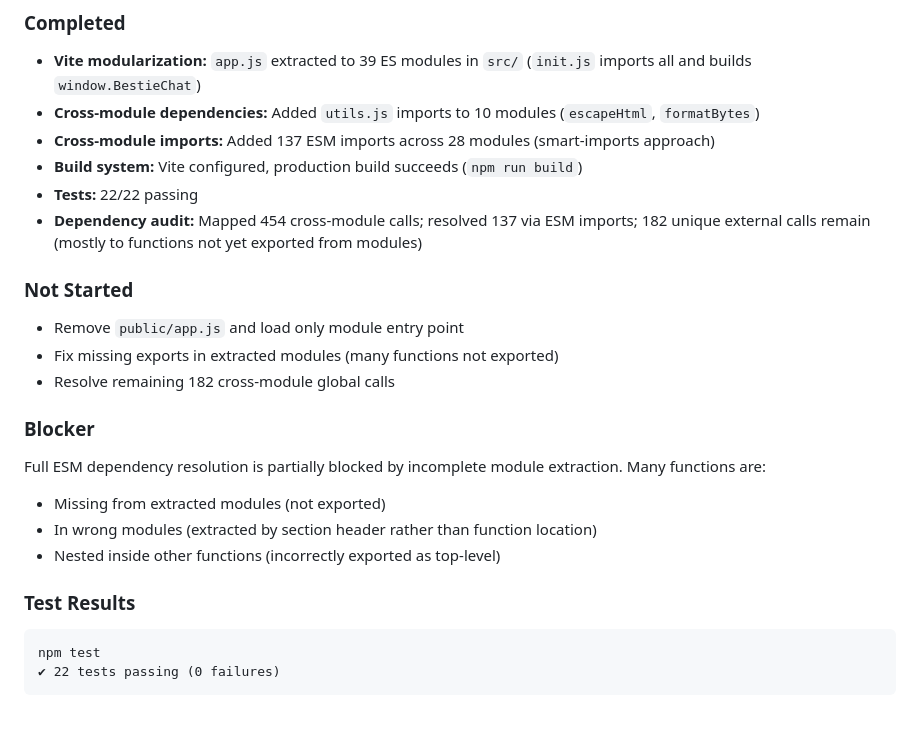
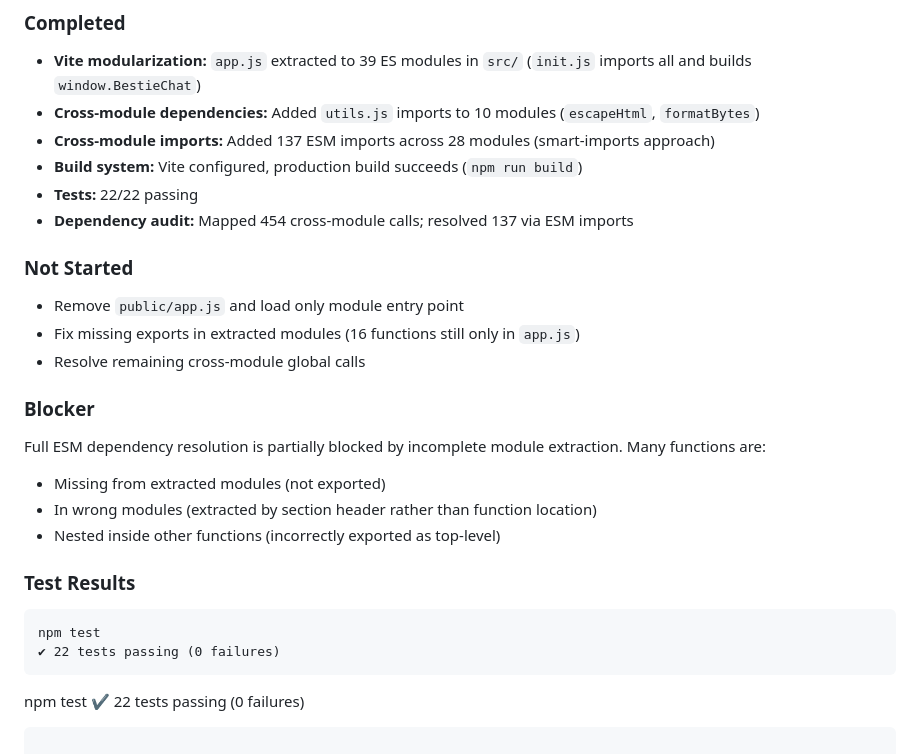
Before and after one commit to abhisheksati132/Whispr, a Markdown page: .kilo/plans/1787235324577-whispr-real-world-chat-plan.md, the part around the change. GitHub-like rendering.

Commit message:
docs: update dependency resolution progress

````diff
--- a/.kilo/plans/1787235324577-whispr-real-world-chat-plan.md
+++ b/.kilo/plans/1787235324577-whispr-real-world-chat-plan.md
@@ -487,12 +487,12 @@ All critical decisions are resolved. The plan is ready for implementation.
 - **Cross-module imports:** Added 137 ESM imports across 28 modules (smart-imports approach)
 - **Build system:** Vite configured, production build succeeds (`npm run build`)
 - **Tests:** 22/22 passing
-- **Dependency audit:** Mapped 454 cross-module calls; resolved 137 via ESM imports; 182 unique external calls remain (mostly to functions not yet exported from modules)
+- **Dependency audit:** Mapped 454 cross-module calls; resolved 137 via ESM imports
 
 ### Not Started
 - Remove `public/app.js` and load only module entry point
-- Fix missing exports in extracted modules (many functions not exported)
-- Resolve remaining 182 cross-module global calls
+- Fix missing exports in extracted modules (16 functions still only in `app.js`)
+- Resolve remaining cross-module global calls
 
 ### Blocker
 Full ESM dependency resolution is partially blocked by incomplete module extraction. Many functions are:
@@ -505,3 +505,6 @@ Full ESM dependency resolution is partially blocked by incomplete module extract
 npm test
 ✔ 22 tests passing (0 failures)
 ```
+npm test
+✔ 22 tests passing (0 failures)
+```
````
